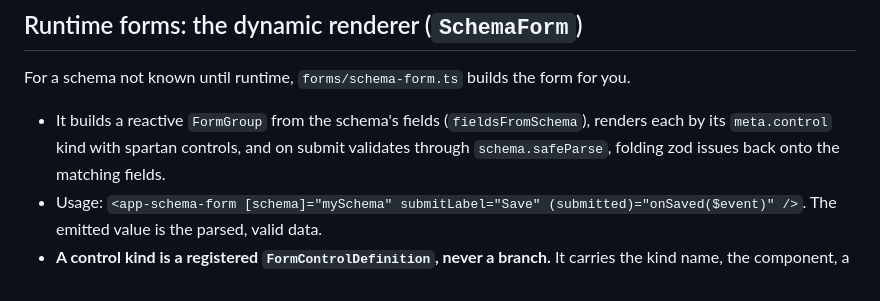
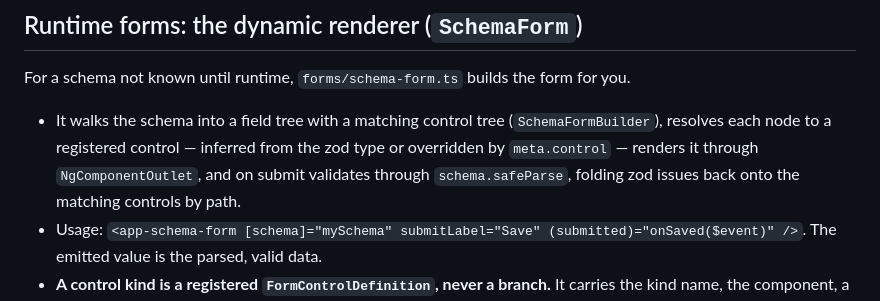
Before and after one commit to satish-krishna/jig, a Markdown page: docs/architecture/forms.md, the part around the change. Drawn GitHub-style.

Commit message:
docs(forms): describe control resolution the way it actually works
Co-Authored-By: Claude Haiku 4.5 <noreply@anthropic.com>
Claude-Session: https://claude.ai/code/session_01UgR7AwhNuJcemPmNiEZSZA

```diff
--- a/docs/architecture/forms.md
+++ b/docs/architecture/forms.md
@@ -24,7 +24,7 @@ Both read shape and labels from the same zod schema. Do not reach for reactive f
 
 For a schema not known until runtime, `forms/schema-form.ts` builds the form for you.
 
-- It builds a reactive `FormGroup` from the schema's fields (`fieldsFromSchema`), renders each by its `meta.control` kind with spartan controls, and on submit validates through `schema.safeParse`, folding zod issues back onto the matching fields.
+- It walks the schema into a field tree with a matching control tree (`SchemaFormBuilder`), resolves each node to a registered control — inferred from the zod type or overridden by `meta.control` — renders it through `NgComponentOutlet`, and on submit validates through `schema.safeParse`, folding zod issues back onto the matching controls by path.
 - Usage: `<app-schema-form [schema]="mySchema" submitLabel="Save" (submitted)="onSaved($event)" />`. The emitted value is the parsed, valid data.
 - **A control kind is a registered `FormControlDefinition`, never a branch.** It carries the kind name, the component, a `matches(zodType)` predicate for inference, and a default value. Add one with a new file under `forms/controls/` plus one entry in `controls/index.ts`; `SchemaForm` never changes. Registration order is semantic — resolution is first-match-wins, so a narrower `matches` must precede a broader one.
 - **The zod type owns shape and valid values; the meta owns the human-facing words.** `meta.control` is an override, absent by default. `z.enum` supplies a select's values; `optionMeta` supplies only their labels, descriptions, disabled flags and icons.
```
